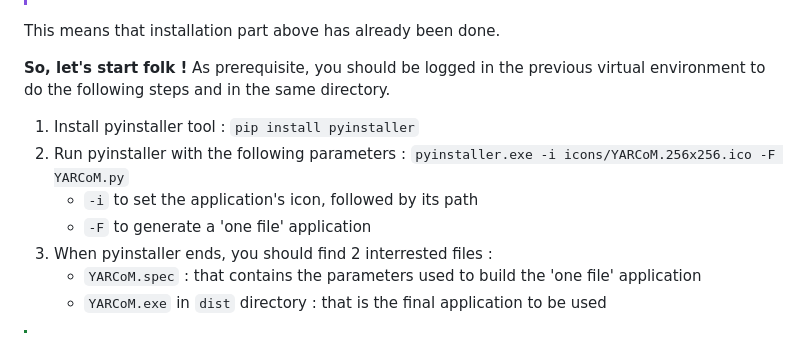
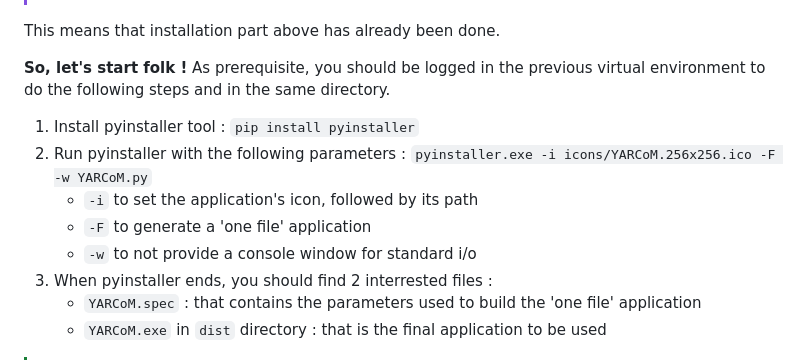
Before and after one commit to faro93/YARCoM.Qt, a Markdown page: README.md, the part around the change. Drawn GitHub-style.

Commit message:
Ajout de l'option -w pour exécuter pyinstaller sans fenêtre de console dans les instructions de génération de l'application dans le README.md

```diff
--- a/README.md
+++ b/README.md
@@ -83,9 +83,10 @@ This means that installation part above has already been done.
 **So, let's start folk !**
 As prerequisite, you should be logged in the previous virtual environment to do the following steps and in the same directory.
 1. Install pyinstaller tool : `pip install pyinstaller`
-2. Run pyinstaller with the following parameters : `pyinstaller.exe -i icons/YARCoM.256x256.ico -F YARCoM.py`
+2. Run pyinstaller with the following parameters : `pyinstaller.exe -i icons/YARCoM.256x256.ico -F -w YARCoM.py`
     - `-i` to set the application's icon, followed by its path
     - `-F` to generate a 'one file' application
+    - `-w` to not provide a console window for standard i/o
 3. When pyinstaller ends, you should find 2 interrested files :
     - `YARCoM.spec` : that contains the parameters used to build the 'one file' application
     - `YARCoM.exe` in `dist` directory : that is the final application to be used
```
